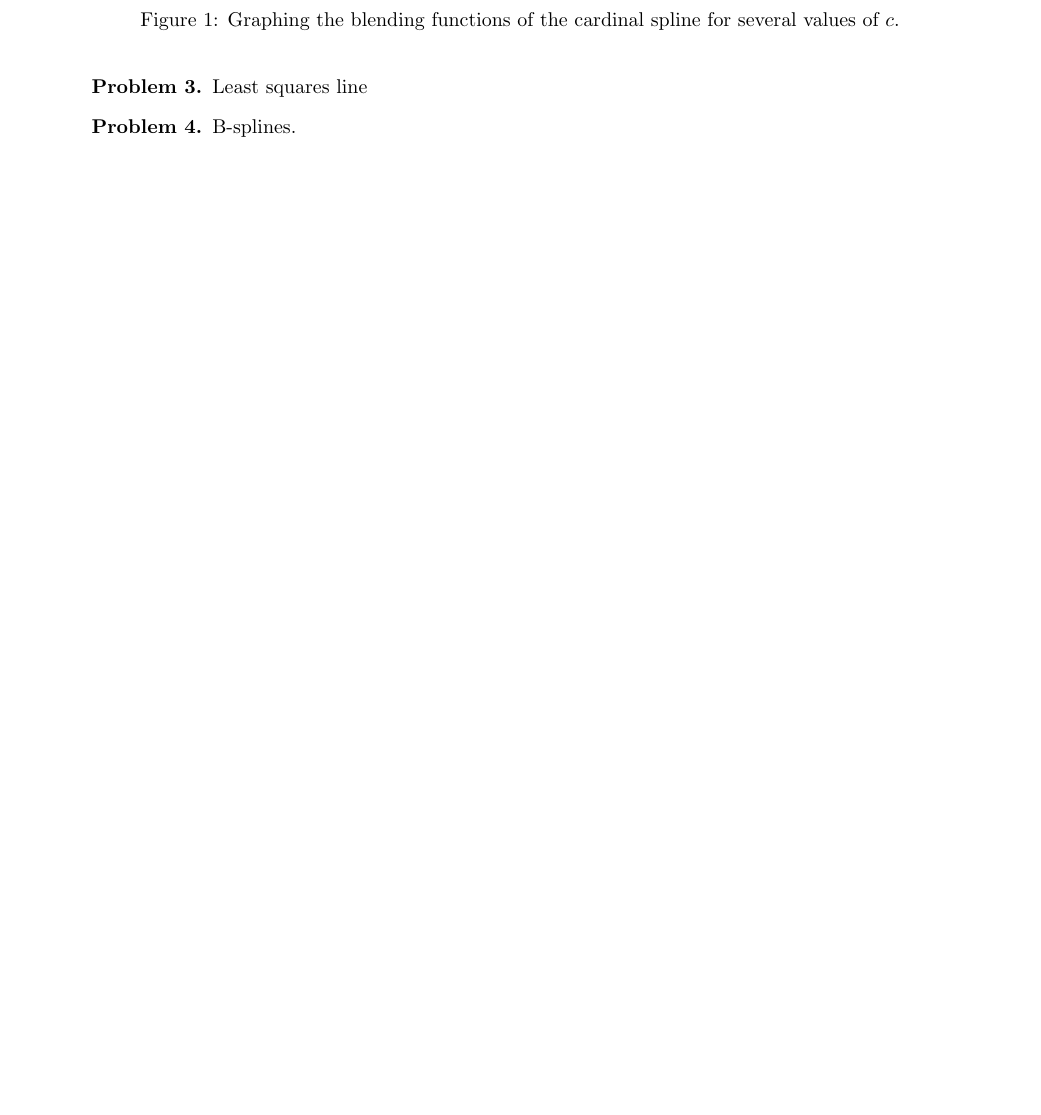
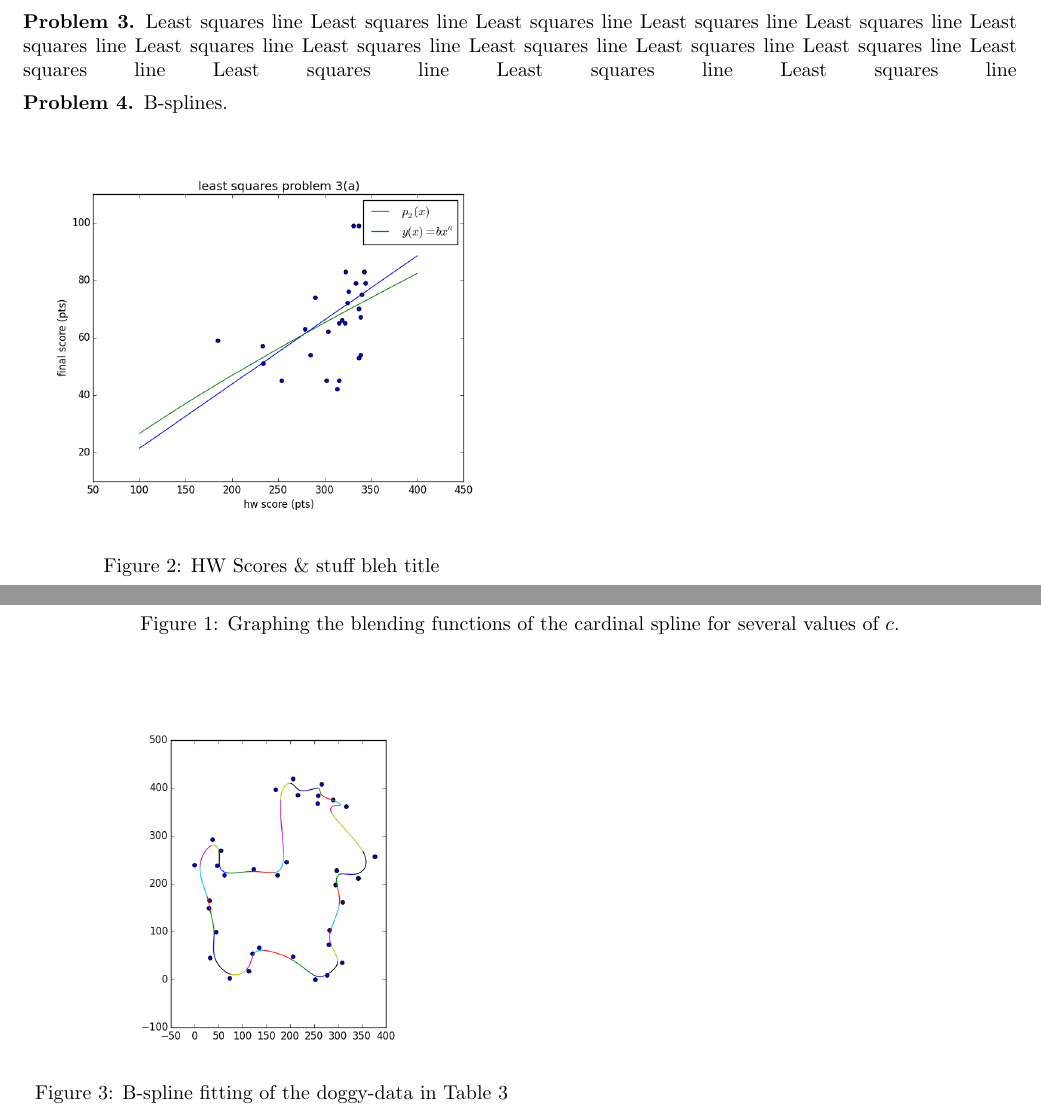
Before and after one commit to wukm/573, a LaTeX problem sheet (hw3/report/hw3.tex): part of page 3 of 4 before the commit and two parts of pages 2 and 3 of 3 after it, the two joined at a grey line, cut at the place of the change, the shorter picture padded with empty space. Compiled offline with pdfLaTeX.

Commit message:
try to fill out report; unnecessary formatting

```diff
--- a/hw3/report/hw3.tex
+++ b/hw3/report/hw3.tex
@@ -5,10 +5,12 @@
 
 % note: some of these are extremely useful and i don't remember why :o
 %\usepackage{savetrees} % disable custom geometry stuff if you do this
+\usepackage{titling}    % contol over title & stuff
 \usepackage{amsmath, amsthm, amssymb, amsfonts}
 \usepackage{amsxtra, amscd, geometry, graphicx}
 \usepackage{endnotes}
 \usepackage{cancel}
+\usepackage{wrapfig}    %inline figs
 \usepackage{bm} %allows fancy stuff like bold greek in math mode
 \usepackage{alltt}
 \usepackage{enumerate} %more/easier control over lists, also see enumitem
@@ -27,6 +29,10 @@
 \usepackage{helvet}%
 %\usepackage{palatino}%
 %\usepackage{bookman}%
+
+%%% titling stuff
+\posttitle{\par\end{center}}
+\setlength{\droptitle}{-.5in}
 
 % These are italic.
 \theoremstyle{plain}
@@ -144,7 +150,7 @@
 \newcommand*\mcol[1]{\overset{\big\uparrow}{\underset{\big\downarrow}{#1}}}
 
 % Makes the margin size a little smaller, i gots stuff to say
-%\geometry{letterpaper,margin=1.2}
+\geometry{letterpaper,margin=.8in}
 % END PREAMBLE %%%%%%%%%%%%%%%%%%%%%%%%%
 %%%%%%%%%%%%%%%%%%%%%%%%%%%%%%%%%%%%%%%%
 
@@ -321,18 +327,39 @@ We plot these blending functions for several values of $c$ below.
     \caption{Graphing the blending functions of the cardinal spline for several values of $c$.}
+    \end{center}
 \end{figure}
 \end{soln*}
 %%% PROBLEM 3
 \begin{prob}
     Least squares line
+    Least squares line
+    Least squares line
+    Least squares line
+    Least squares line
+    Least squares line
+    Least squares line
+    Least squares line
+    Least squares line
+    Least squares line
+    Least squares line
+    Least squares line
+    Least squares line
+    Least squares line
+    Least squares line
+    \begin{wrapfigure}{r}{0.5\textwidth}
+        \begin{center}
+        \includegraphics[width=0.48\textwidth]{p3}
+    \end{center}
+        \caption{HW Scores \& stuff bleh title}
+    \end{wrapfigure}
 \end{prob}
 %%% PROBLEM 4
 \begin{prob}
     B-splines.
-    \begin{figure}[h]
+    \begin{wrapfigure}{r}{0.5\textwidth}
         \centering
-        \includegraphics[width=\textwidth]{doggy_splines}
-        %\caption{B-spline fitting of the data in Table 3}
-    \end{figure}
+        \includegraphics[width=0.48\textwidth]{doggy_splines}
+        \caption{B-spline fitting of the doggy-data in Table 3}
+    \end{wrapfigure}
 \end{prob}
 %%%%%%%%%%%%%%%%%%%%%%%%%%%%%%%%%%%%%%%%%%%%%%%%%%%%%%%%%%%%%%%%%%%%%%%%%%%%%%
 \end{document}
```
Also changed, not shown: hw3/report/p3.png (added), hw3/report/hw3.tex (6 more changed lines), 1 other file.
